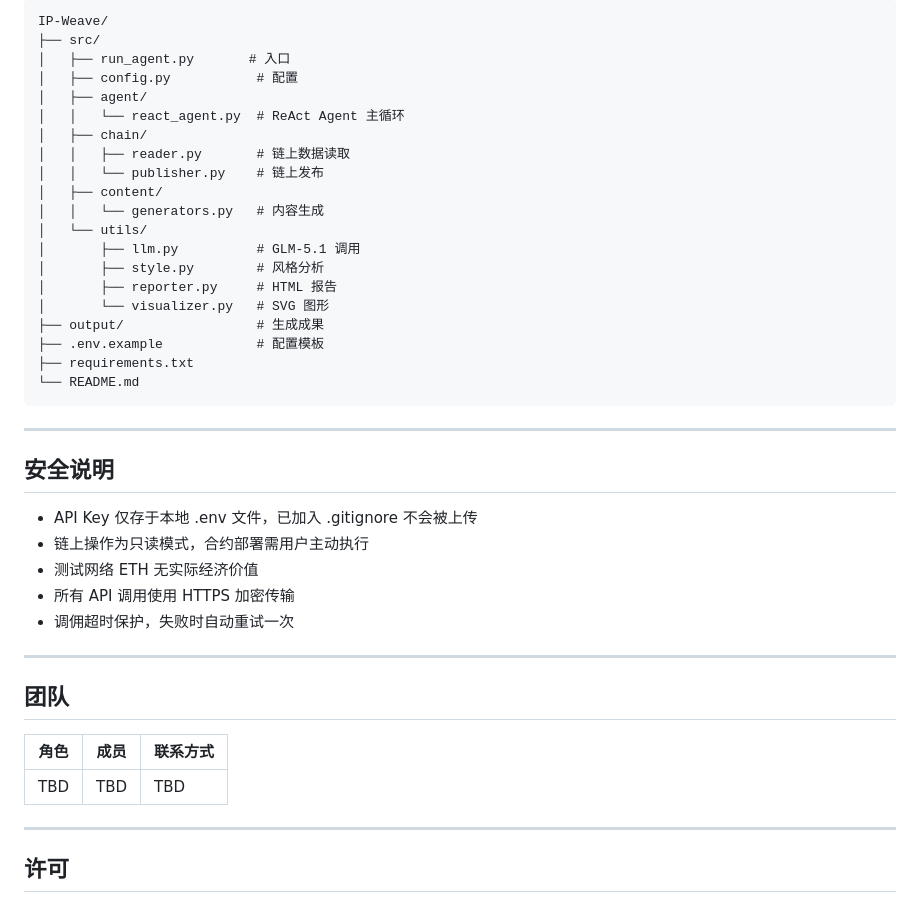
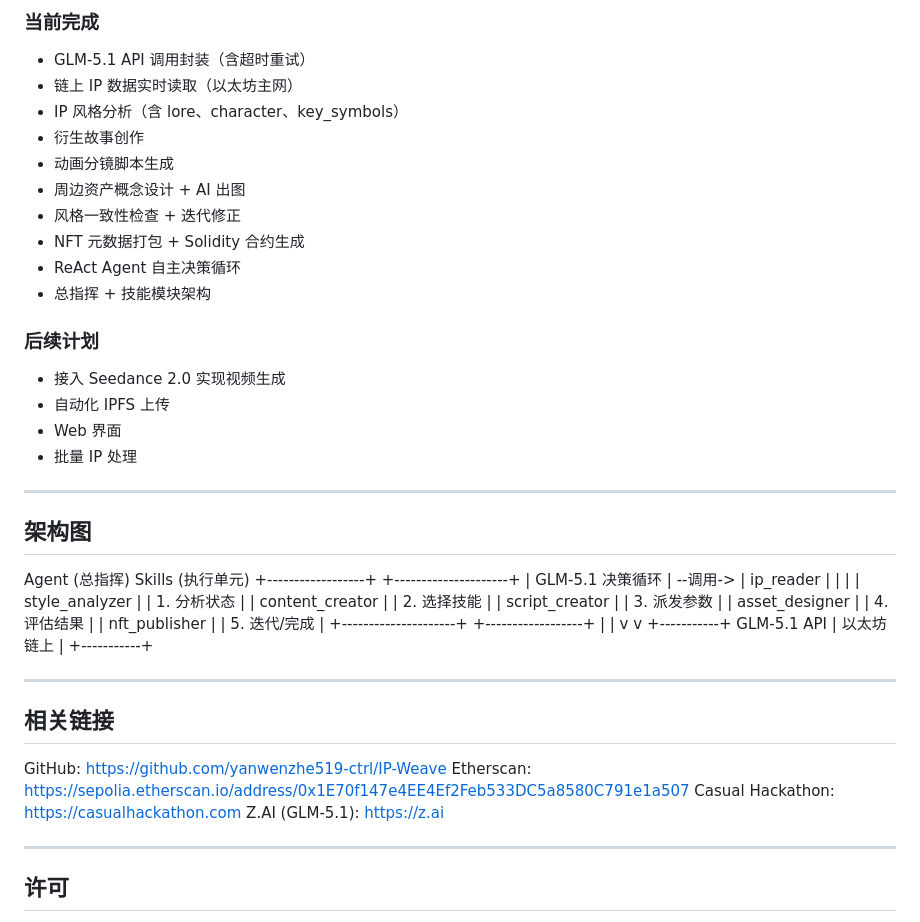
Before and after one commit to yanwenzhe519-ctrl/IP-Weave, a Markdown page: README.md, the part around one of its changes. Drawn GitHub-style.

Commit message:
comprehensive README with all required sections

````diff
--- a/README.md
+++ b/README.md
@@ -149,44 +201,51 @@ Agent 采用 ReAct（Reasoning + Acting）模式，GLM-5.1 在每个循环中自
 
-```
-IP-Weave/
-├── src/
-│   ├── run_agent.py       # 入口
-│   ├── config.py           # 配置
-│   ├── agent/
-│   │   └── react_agent.py  # ReAct Agent 主循环
-│   ├── chain/
-│   │   ├── reader.py       # 链上数据读取
-│   │   └── publisher.py    # 链上发布
-│   ├── content/
-│   │   └── generators.py   # 内容生成
-│   └── utils/
-│       ├── llm.py          # GLM-5.1 调用
-│       ├── style.py        # 风格分析
-│       ├── reporter.py     # HTML 报告
-│       └── visualizer.py   # SVG 图形
-├── output/                 # 生成成果
-├── .env.example            # 配置模板
-├── requirements.txt
-└── README.md
-```
+### 当前完成
+
+- GLM-5.1 API 调用封装（含超时重试）
+- 链上 IP 数据实时读取（以太坊主网）
+- IP 风格分析（含 lore、character、key_symbols）
+- 衍生故事创作
+- 动画分镜脚本生成
+- 周边资产概念设计 + AI 出图
+- 风格一致性检查 + 迭代修正
+- NFT 元数据打包 + Solidity 合约生成
+- ReAct Agent 自主决策循环
+- 总指挥 + 技能模块架构
+
+### 后续计划
+
+- 接入 Seedance 2.0 实现视频生成
+- 自动化 IPFS 上传
+- Web 界面
+- 批量 IP 处理
 
 ---
 
-## 安全说明
+## 架构图
 
-- API Key 仅存于本地 .env 文件，已加入 .gitignore 不会被上传
-- 链上操作为只读模式，合约部署需用户主动执行
-- 测试网络 ETH 无实际经济价值
-- 所有 API 调用使用 HTTPS 加密传输
-- 调佣超时保护，失败时自动重试一次
+Agent (总指挥)                    Skills (执行单元)
++------------------+           +---------------------+
+| GLM-5.1 决策循环  |  --调用-> | ip_reader           |
+|                  |           | style_analyzer      |
+| 1. 分析状态       |           | content_creator     |
+| 2. 选择技能       |           | script_creator      |
+| 3. 派发参数       |           | asset_designer      |
+| 4. 评估结果       |           | nft_publisher       |
+| 5. 迭代/完成      |           +---------------------+
++------------------+                      |
+       |                                  v
+       v                            +-----------+
+   GLM-5.1 API                      | 以太坊链上 |
+                                    +-----------+
 
 ---
 
-## 团队
+## 相关链接
 
-| 角色 | 成员 | 联系方式 |
-|------|------|---------|
-| TBD | TBD | TBD |
+GitHub: https://github.com/yanwenzhe519-ctrl/IP-Weave
+Etherscan: https://sepolia.etherscan.io/address/0x1E70f147e4EE4Ef2Feb533DC5a8580C791e1a507
+Casual Hackathon: https://casualhackathon.com
+Z.AI (GLM-5.1): https://z.ai
 
 ---
 
````
Also changed, not shown: other parts of README.md (+142 -90 lines).
